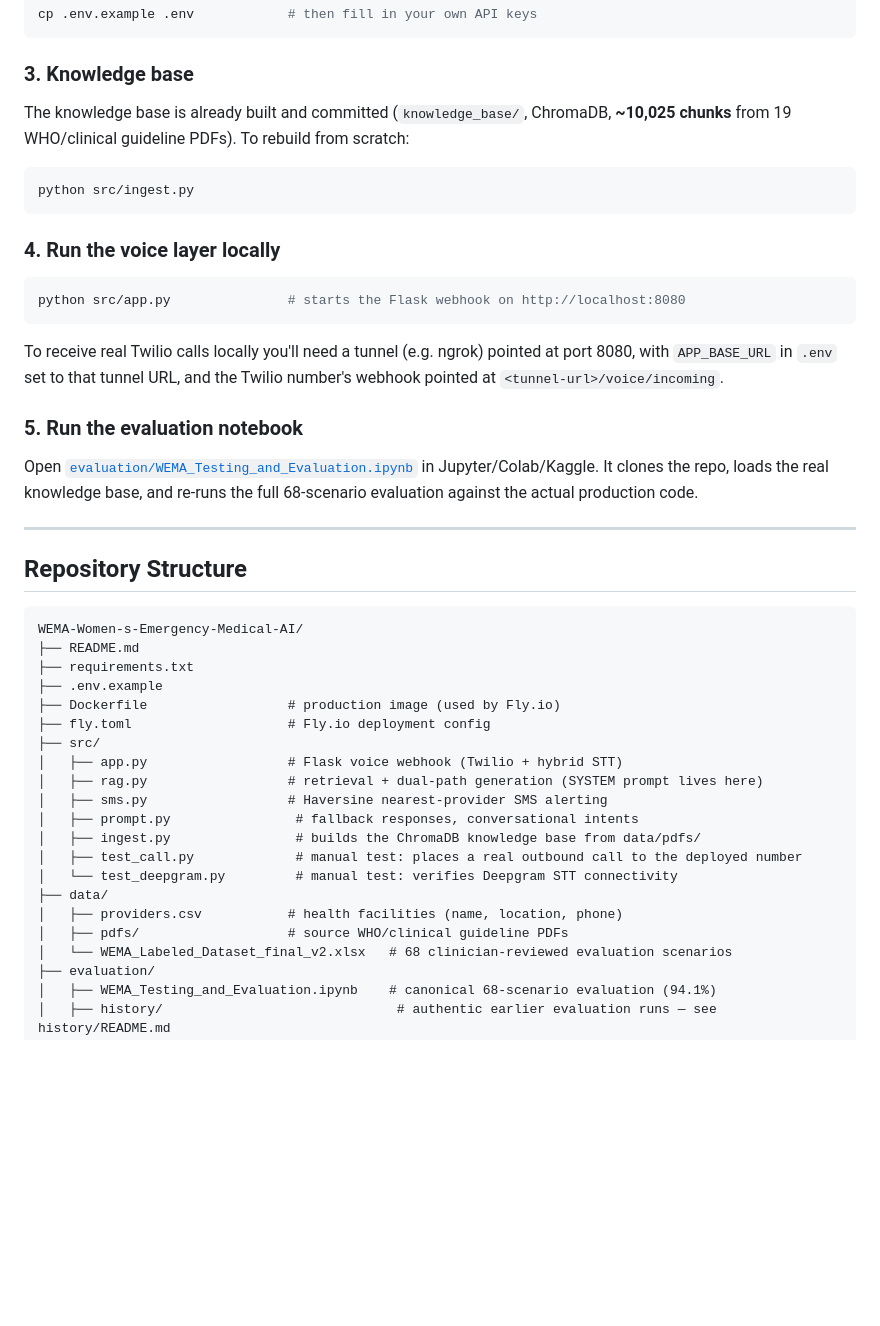
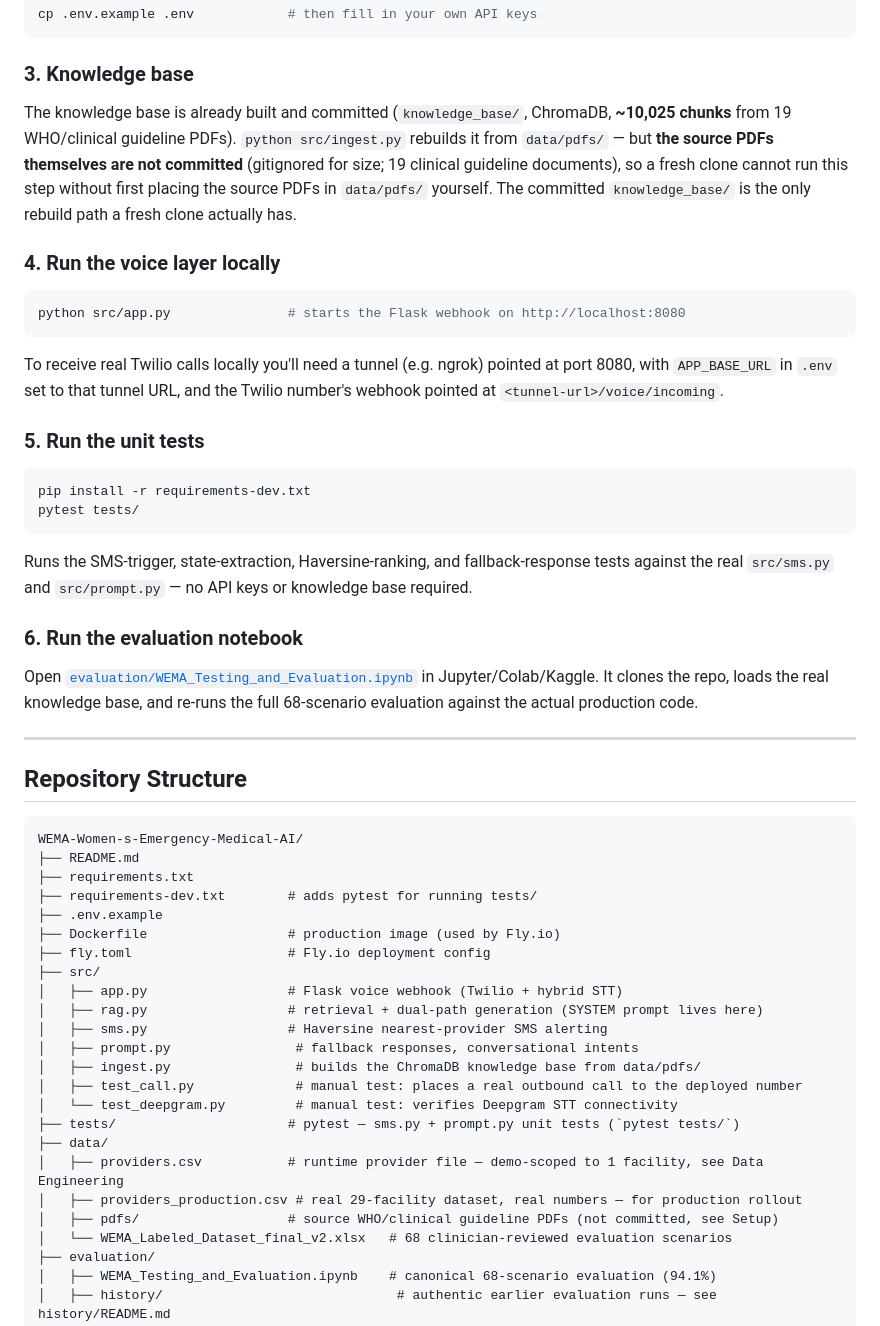
Before and after one commit to Pam-Pam29/WEMA-Women-s-Emergency-Medical-AI, a Markdown page: README.md, the part around one of its changes. Rendered like a GitHub page; blank space fills up the shorter version.

Commit message:
Document provider-data rationale, code-quality choice, and repro gaps
- Explain why data/providers.csv is intentionally scoped to one demo/test
  facility (avoids SMS-spamming real hospitals during dev and demo calls)
  versus data/providers_production.csv, the real 29-facility dataset.
- Add a short justification for the functional/procedural code style
  over OOP for this stateless webhook pipeline.
- Correct the Setup section: data/pdfs/ is gitignored, so `ingest.py`
  is not actually runnable from a fresh clone -- only the committed
  knowledge_base/ is.
- Point the Testing Strategies section at the new tests/ pytest suite
  instead of notebook-only claims, and soften the feature-phone claim
  to what's actually evidenced.
- Update the repository structure listing (tests/, requirements-dev.txt,
  providers_production.csv).

````diff
--- a/README.md
+++ b/README.md
@@ -193,10 +199,7 @@ cp .env.example .env            # then fill in your own API keys
 ```
 
 ### 3. Knowledge base
-The knowledge base is already built and committed (`knowledge_base/`, ChromaDB, **~10,025 chunks** from 19 WHO/clinical guideline PDFs). To rebuild from scratch:
-```bash
-python src/ingest.py
-```
+The knowledge base is already built and committed (`knowledge_base/`, ChromaDB, **~10,025 chunks** from 19 WHO/clinical guideline PDFs). `python src/ingest.py` rebuilds it from `data/pdfs/` — but **the source PDFs themselves are not committed** (gitignored for size; 19 clinical guideline documents), so a fresh clone cannot run this step without first placing the source PDFs in `data/pdfs/` yourself. The committed `knowledge_base/` is the only rebuild path a fresh clone actually has.
 
 ### 4. Run the voice layer locally
 ```bash
@@ -204,7 +207,14 @@ python src/app.py               # starts the Flask webhook on http://localhost:8
 ```
 To receive real Twilio calls locally you'll need a tunnel (e.g. ngrok) pointed at port 8080, with `APP_BASE_URL` in `.env` set to that tunnel URL, and the Twilio number's webhook pointed at `<tunnel-url>/voice/incoming`.
 
-### 5. Run the evaluation notebook
+### 5. Run the unit tests
+```bash
+pip install -r requirements-dev.txt
+pytest tests/
+```
+Runs the SMS-trigger, state-extraction, Haversine-ranking, and fallback-response tests against the real `src/sms.py` and `src/prompt.py` — no API keys or knowledge base required.
+
+### 6. Run the evaluation notebook
 Open [`evaluation/WEMA_Testing_and_Evaluation.ipynb`](evaluation/WEMA_Testing_and_Evaluation.ipynb) in Jupyter/Colab/Kaggle. It clones the repo, loads the real knowledge base, and re-runs the full 68-scenario evaluation against the actual production code.
 
 ---
@@ -215,6 +225,7 @@ Open [`evaluation/WEMA_Testing_and_Evaluation.ipynb`](evaluation/WEMA_Testing_an
 WEMA-Women-s-Emergency-Medical-AI/
 ├── README.md
 ├── requirements.txt
+├── requirements-dev.txt        # adds pytest for running tests/
 ├── .env.example
 ├── Dockerfile                  # production image (used by Fly.io)
 ├── fly.toml                    # Fly.io deployment config
@@ -226,9 +237,11 @@ WEMA-Women-s-Emergency-Medical-AI/
 │   ├── ingest.py                # builds the ChromaDB knowledge base from data/pdfs/
 │   ├── test_call.py             # manual test: places a real outbound call to the deployed number
 │   └── test_deepgram.py         # manual test: verifies Deepgram STT connectivity
+├── tests/                      # pytest — sms.py + prompt.py unit tests (`pytest tests/`)
 ├── data/
-│   ├── providers.csv           # health facilities (name, location, phone)
-│   ├── pdfs/                   # source WHO/clinical guideline PDFs
+│   ├── providers.csv           # runtime provider file — demo-scoped to 1 facility, see Data Engineering
+│   ├── providers_production.csv # real 29-facility dataset, real numbers — for production rollout
+│   ├── pdfs/                   # source WHO/clinical guideline PDFs (not committed, see Setup)
 │   └── WEMA_Labeled_Dataset_final_v2.xlsx   # 68 clinician-reviewed evaluation scenarios
 ├── evaluation/
 │   ├── WEMA_Testing_and_Evaluation.ipynb    # canonical 68-scenario evaluation (94.1%)
````
Also changed, not shown: other parts of README.md (+9 -3 lines).
